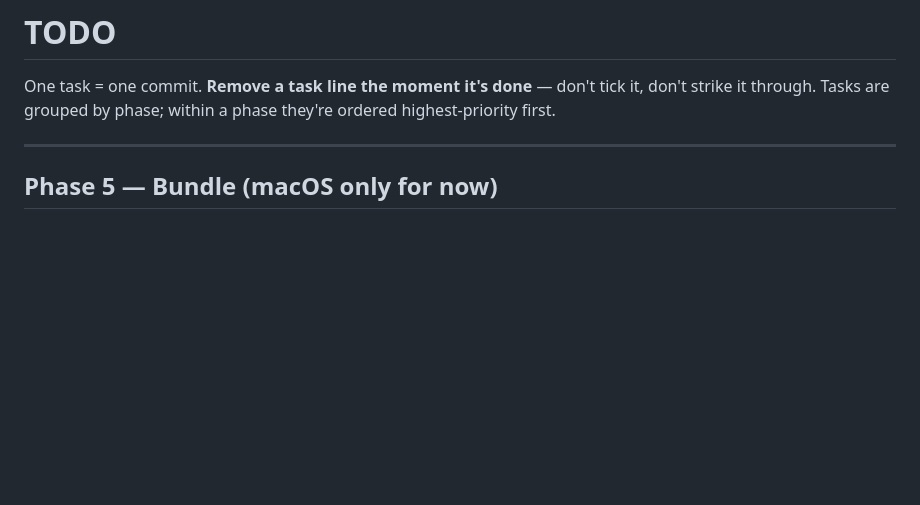
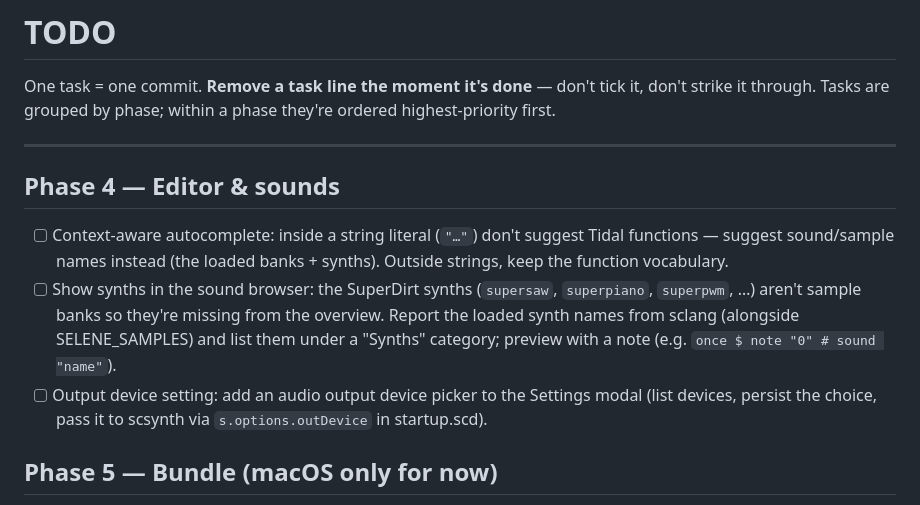
Before and after one commit to anbclausen/selene, a Markdown page: TODO.md, the part around the change. Rendered like a GitHub page; blank space fills up the shorter version.

Commit message:
docs: queue editor/sound tasks (quote-aware autocomplete, synths in browser, output device setting)

```diff
--- a/TODO.md
+++ b/TODO.md
@@ -5,6 +5,12 @@ it, don't strike it through. Tasks are grouped by phase; within a phase they're
 ordered highest-priority first.
 
 ---
+
+## Phase 4 — Editor & sounds
+
+- [ ] Context-aware autocomplete: inside a string literal (`"…"`) don't suggest Tidal functions — suggest sound/sample names instead (the loaded banks + synths). Outside strings, keep the function vocabulary.
+- [ ] Show synths in the sound browser: the SuperDirt synths (`supersaw`, `superpiano`, `superpwm`, …) aren't sample banks so they're missing from the overview. Report the loaded synth names from sclang (alongside SELENE_SAMPLES) and list them under a "Synths" category; preview with a note (e.g. `once $ note "0" # sound "name"`).
+- [ ] Output device setting: add an audio output device picker to the Settings modal (list devices, persist the choice, pass it to scsynth via `s.options.outDevice` in startup.scd).
 
 ## Phase 5 — Bundle (macOS only for now)
 
```
